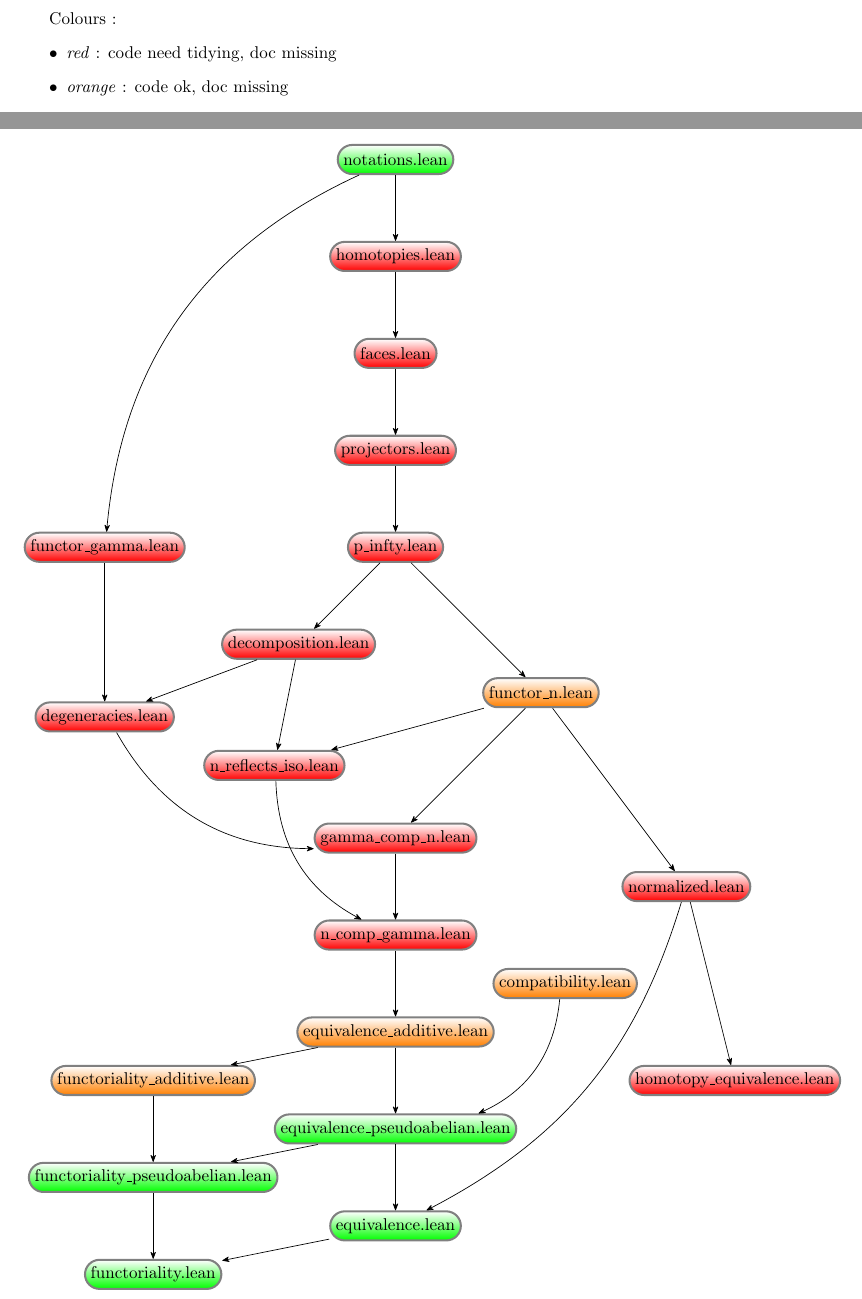
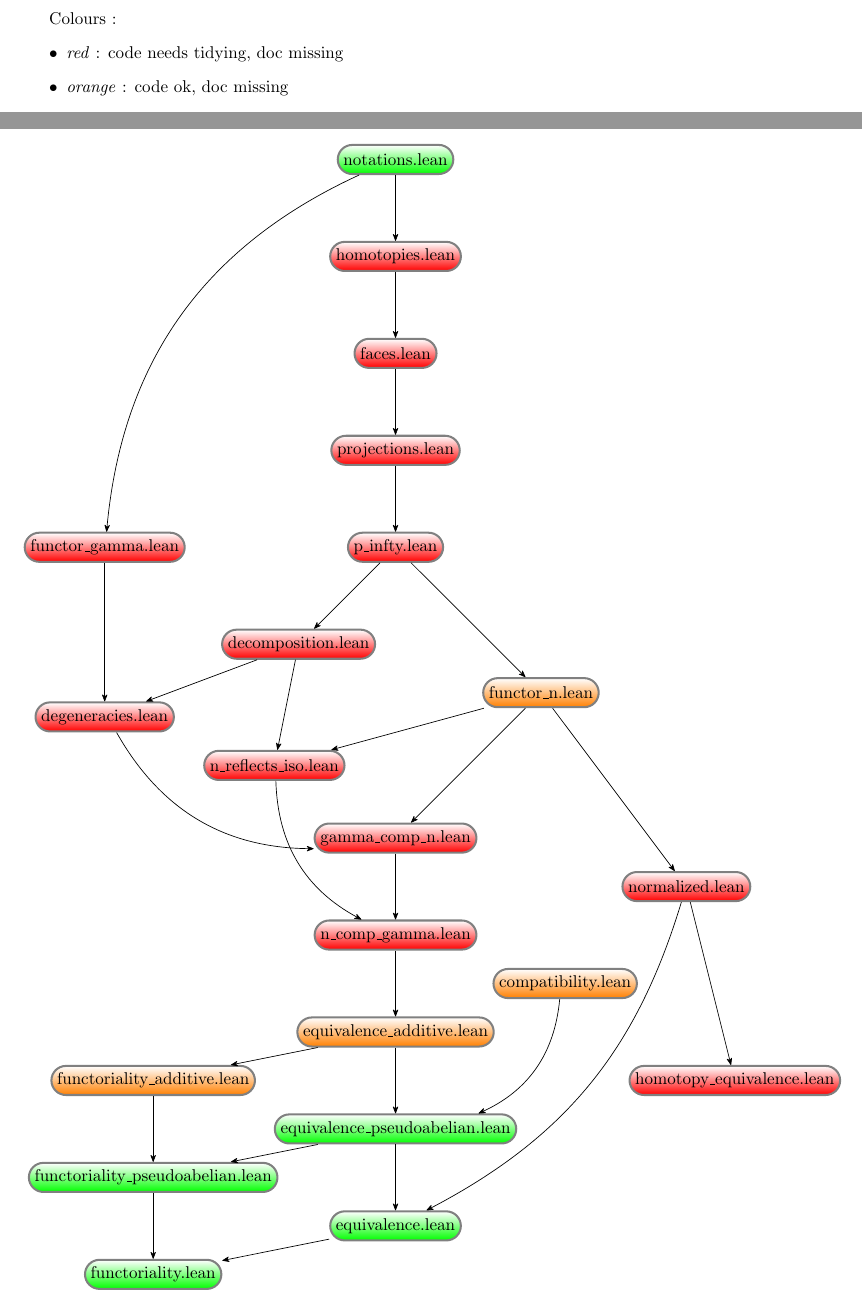
Before and after one commit to joelriou/dold-kan, a LaTeX document (dependency_graph/graph.tex): two parts of the page, joined at a grey line, cut so that both start at the same text. Compiled offline with pdfLaTeX.

Commit message:
tidied the code

```diff
--- a/dependency_graph/graph.tex
+++ b/dependency_graph/graph.tex
@@ -15,7 +15,7 @@
 
 Colours :
 \begin{itemize}
-\item \emph{red} : code need tidying, doc missing
+\item \emph{red} : code needs tidying, doc missing
 \item \emph{orange} : code ok, doc missing
 \item \emph{green} : almost PR ready, doc ready, passes \#lint
 \end{itemize}
@@ -25,7 +25,7 @@ Colours :
 \node[green](notations) at (0,0) {notations.lean};
 \node[red](homotopies) at (0,-2) {homotopies.lean};
 \node[red](faces) at (0,-4) {faces.lean};
-\node[red](projectors) at (0,-6) {projectors.lean};
+\node[red](projections) at (0,-6) {projections.lean};
 \node[red](pinfty) at (0,-8) {p\_infty.lean};
 \node[red](functorgamma) at (-6,-8) {functor\_gamma.lean};
 \node[red](decomposition) at (-2,-10) {decomposition.lean};
@@ -55,8 +55,8 @@ Colours :
 \path (functorn) edge (nreflectsiso);
 \path (degeneracies) edge [bend right] (gammacompn);
 \path (homotopies) edge (faces);
-\path (faces) edge (projectors);
-\path (projectors) edge (pinfty);
+\path (faces) edge (projections);
+\path (projections) edge (pinfty);
 \path (pinfty) edge (decomposition);
 \path (pinfty) edge (functorn);
 \path (functorn) edge (normalized);
```
Also changed, not shown: 5 other files.
